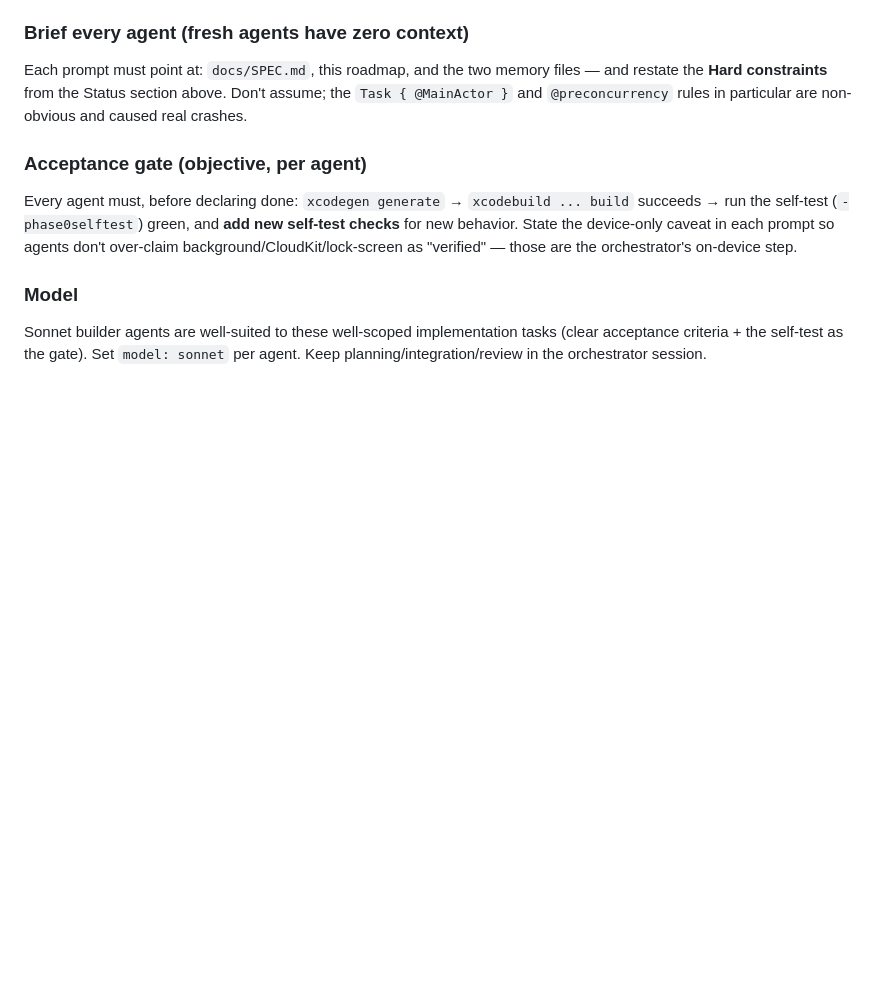
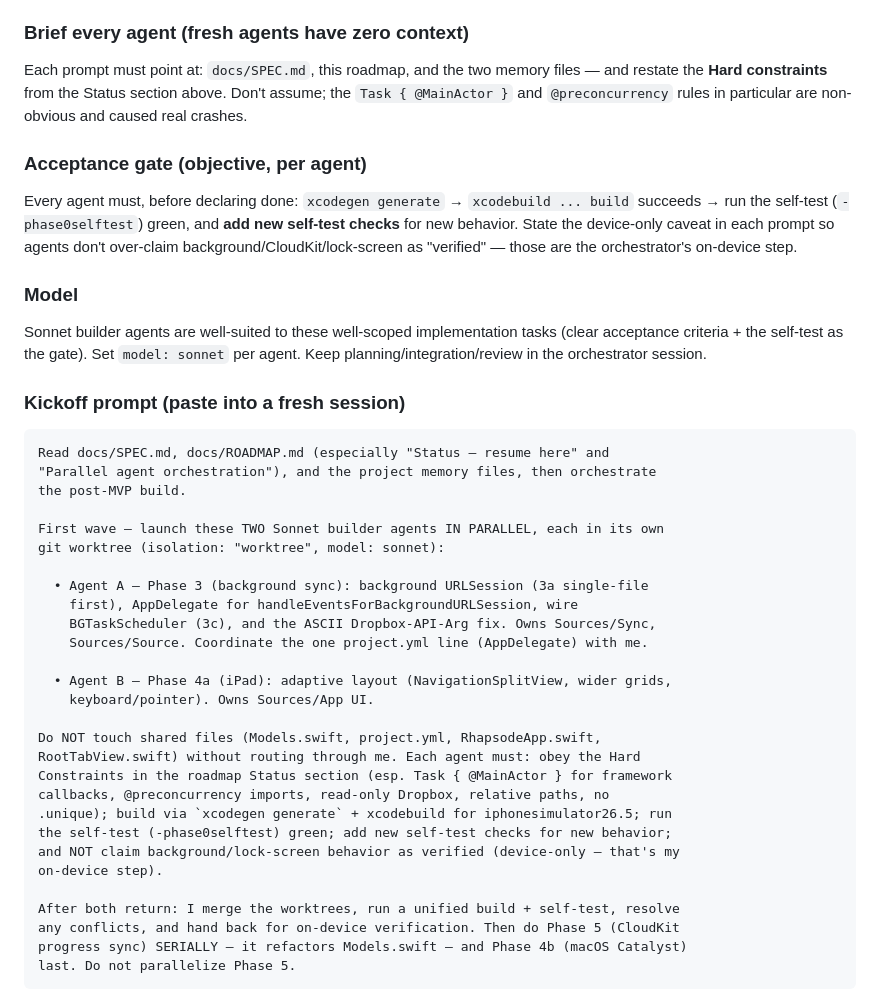
Before and after one commit to abijango/rhapsode, a Markdown page: docs/ROADMAP.md, the part around the change. Drawn GitHub-style; blank space fills up the shorter version.

Commit message:
docs: add copy-paste kickoff prompt for fresh-session parallel build
Co-Authored-By: Claude Opus 4.8

````diff
--- a/docs/ROADMAP.md
+++ b/docs/ROADMAP.md
@@ -161,3 +161,36 @@ Every agent must, before declaring done: `xcodegen generate` → `xcodebuild ...
 
 ### Model
 Sonnet builder agents are well-suited to these well-scoped implementation tasks (clear acceptance criteria + the self-test as the gate). Set `model: sonnet` per agent. Keep planning/integration/review in the orchestrator session.
+
+### Kickoff prompt (paste into a fresh session)
+
+```
+Read docs/SPEC.md, docs/ROADMAP.md (especially "Status — resume here" and
+"Parallel agent orchestration"), and the project memory files, then orchestrate
+the post-MVP build.
+
+First wave — launch these TWO Sonnet builder agents IN PARALLEL, each in its own
+git worktree (isolation: "worktree", model: sonnet):
+
+  • Agent A — Phase 3 (background sync): background URLSession (3a single-file
+    first), AppDelegate for handleEventsForBackgroundURLSession, wire
+    BGTaskScheduler (3c), and the ASCII Dropbox-API-Arg fix. Owns Sources/Sync,
+    Sources/Source. Coordinate the one project.yml line (AppDelegate) with me.
+
+  • Agent B — Phase 4a (iPad): adaptive layout (NavigationSplitView, wider grids,
+    keyboard/pointer). Owns Sources/App UI.
+
+Do NOT touch shared files (Models.swift, project.yml, RhapsodeApp.swift,
+RootTabView.swift) without routing through me. Each agent must: obey the Hard
+Constraints in the roadmap Status section (esp. Task { @MainActor } for framework
+callbacks, @preconcurrency imports, read-only Dropbox, relative paths, no
+.unique); build via `xcodegen generate` + xcodebuild for iphonesimulator26.5; run
+the self-test (-phase0selftest) green; add new self-test checks for new behavior;
+and NOT claim background/lock-screen behavior as verified (device-only — that's my
+on-device step).
+
+After both return: I merge the worktrees, run a unified build + self-test, resolve
+any conflicts, and hand back for on-device verification. Then do Phase 5 (CloudKit
+progress sync) SERIALLY — it refactors Models.swift — and Phase 4b (macOS Catalyst)
+last. Do not parallelize Phase 5.
+```
````
